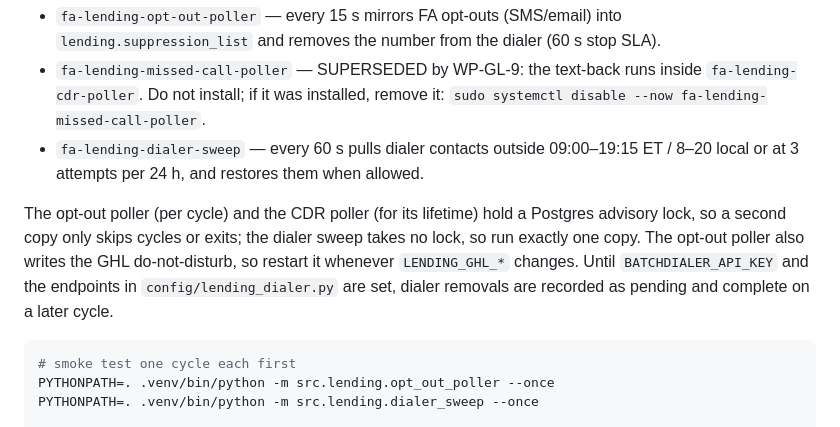
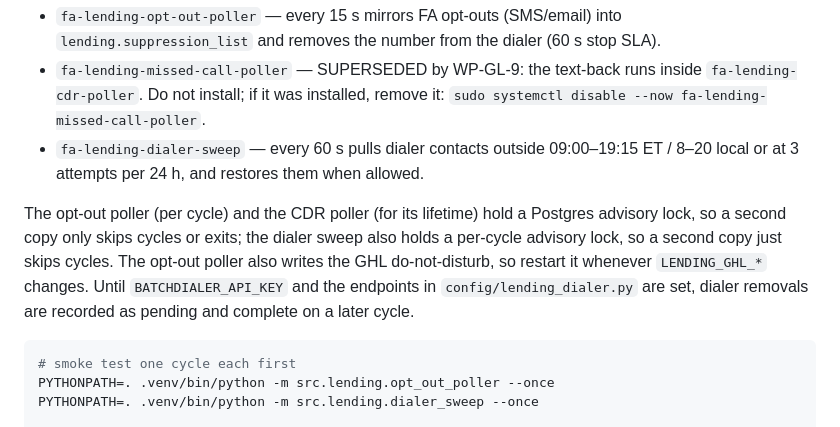
Before and after one commit to jbkcreator/Forced-action-, a Markdown page: deploy/systemd/README.md, the part around the change. GitHub-like rendering.

Commit message:
docs(lending): WP-GL-9 fix runbook verification count and sweep lock wording
Co-Authored-By: Claude Sonnet 5.5 <noreply@anthropic.com>

````diff
--- a/deploy/systemd/README.md
+++ b/deploy/systemd/README.md
@@ -27,7 +27,7 @@ Lending loops, installed by hand so a merge to `dev` never starts them unannounc
 - `fa-lending-missed-call-poller` — SUPERSEDED by WP-GL-9: the text-back runs inside `fa-lending-cdr-poller`. Do not install; if it was installed, remove it: `sudo systemctl disable --now fa-lending-missed-call-poller`.
 - `fa-lending-dialer-sweep` — every 60 s pulls dialer contacts outside 09:00–19:15 ET / 8–20 local or at 3 attempts per 24 h, and restores them when allowed.
 
-The opt-out poller (per cycle) and the CDR poller (for its lifetime) hold a Postgres advisory lock, so a second copy only skips cycles or exits; the dialer sweep takes no lock, so run exactly one copy. The opt-out poller also writes the GHL do-not-disturb, so restart it whenever `LENDING_GHL_*` changes. Until `BATCHDIALER_API_KEY` and the endpoints in `config/lending_dialer.py` are set, dialer removals are recorded as pending and complete on a later cycle.
+The opt-out poller (per cycle) and the CDR poller (for its lifetime) hold a Postgres advisory lock, so a second copy only skips cycles or exits; the dialer sweep also holds a per-cycle advisory lock, so a second copy just skips cycles. The opt-out poller also writes the GHL do-not-disturb, so restart it whenever `LENDING_GHL_*` changes. Until `BATCHDIALER_API_KEY` and the endpoints in `config/lending_dialer.py` are set, dialer removals are recorded as pending and complete on a later cycle.
 
 ```bash
 # smoke test one cycle each first
````
Also changed, not shown: docs/lending/text-back-runbook.md (+2 -1 lines).
